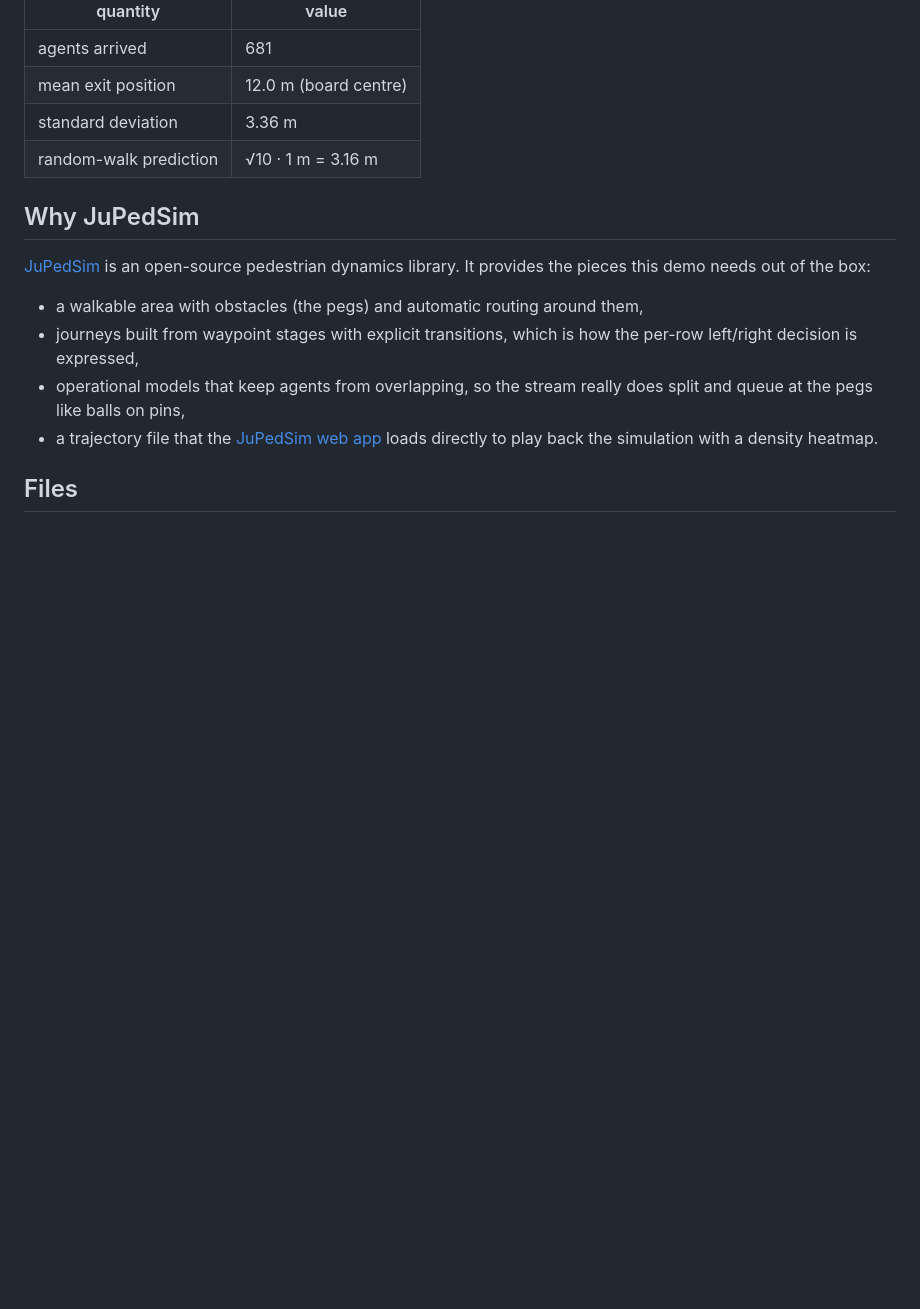
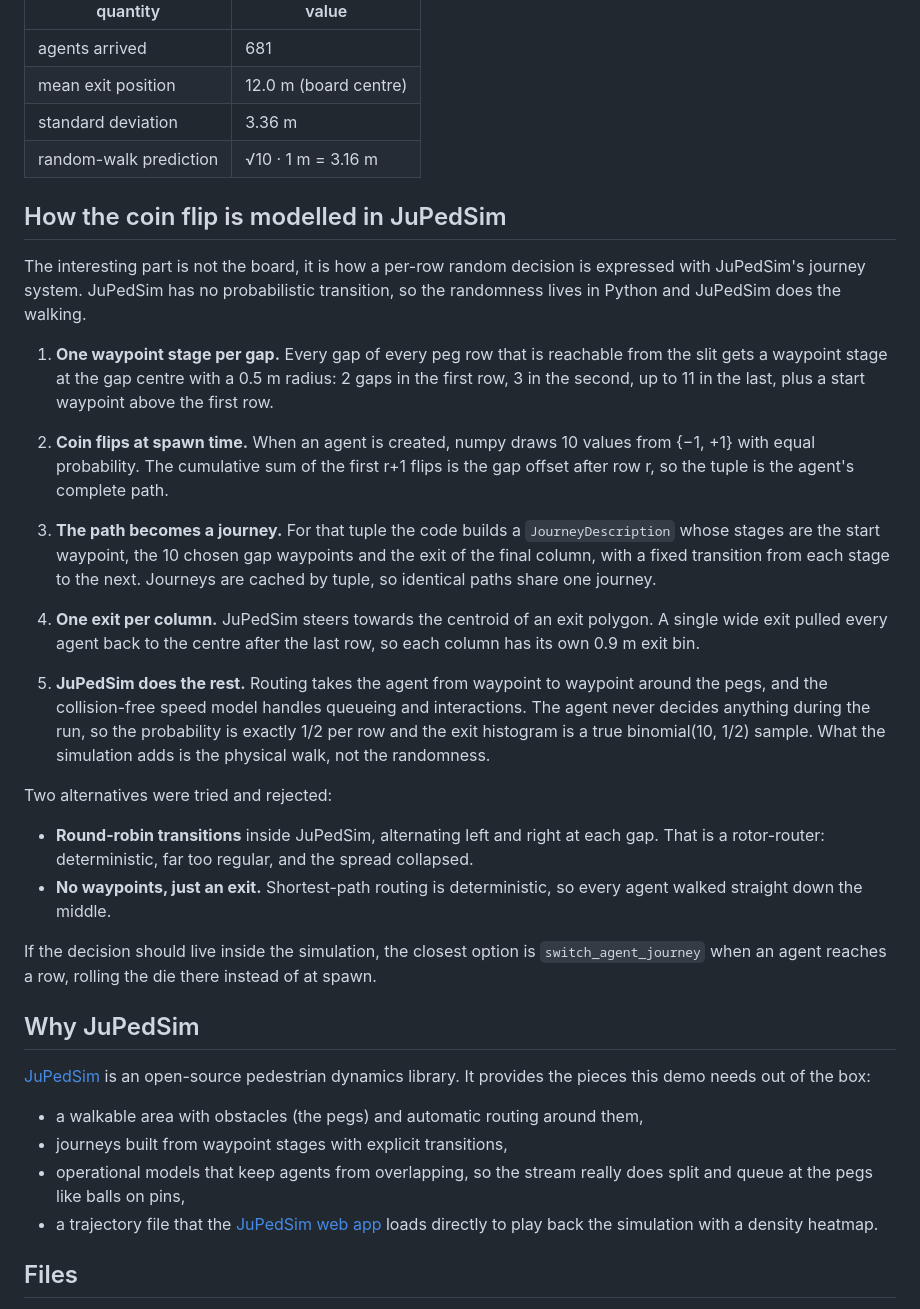
Before and after one commit to PedestrianDynamics/galton, a Markdown page: README.md, the part around the change. Rendered like a GitHub page; blank space fills up the shorter version.

Commit message:
README: explain how the coin flip is modelled
Describe the waypoint-per-gap journeys, spawn-time coin flips, fixed
transitions and per-column exits, plus the two rejected alternatives.

Claude-Session: https://claude.ai/code/session_01Wtk9hm63c1gtpgJC6Fwtbt

```diff
--- a/README.md
+++ b/README.md
@@ -27,14 +27,58 @@ Result of the run in this repository:
 | standard deviation | 3.36 m |
 | random-walk prediction | √10 · 1 m = 3.16 m |
 
+## How the coin flip is modelled in JuPedSim
+
+The interesting part is not the board, it is how a per-row random decision is
+expressed with JuPedSim's journey system. JuPedSim has no probabilistic
+transition, so the randomness lives in Python and JuPedSim does the walking.
+
+1. **One waypoint stage per gap.** Every gap of every peg row that is
+   reachable from the slit gets a waypoint stage at the gap centre with a
+   0.5 m radius: 2 gaps in the first row, 3 in the second, up to 11 in the
+   last, plus a start waypoint above the first row.
+
+2. **Coin flips at spawn time.** When an agent is created, numpy draws 10
+   values from {−1, +1} with equal probability. The cumulative sum of the
+   first r+1 flips is the gap offset after row r, so the tuple is the agent's
+   complete path.
+
+3. **The path becomes a journey.** For that tuple the code builds a
+   `JourneyDescription` whose stages are the start waypoint, the 10 chosen
+   gap waypoints and the exit of the final column, with a fixed transition
+   from each stage to the next. Journeys are cached by tuple, so identical
+   paths share one journey.
+
+4. **One exit per column.** JuPedSim steers towards the centroid of an exit
+   polygon. A single wide exit pulled every agent back to the centre after
+   the last row, so each column has its own 0.9 m exit bin.
+
+5. **JuPedSim does the rest.** Routing takes the agent from waypoint to
+   waypoint around the pegs, and the collision-free speed model handles
+   queueing and interactions. The agent never decides anything during the
+   run, so the probability is exactly 1/2 per row and the exit histogram is a
+   true binomial(10, 1/2) sample. What the simulation adds is the physical
+   walk, not the randomness.
+
+Two alternatives were tried and rejected:
+
+- **Round-robin transitions** inside JuPedSim, alternating left and right at
+  each gap. That is a rotor-router: deterministic, far too regular, and the
+  spread collapsed.
+- **No waypoints, just an exit.** Shortest-path routing is deterministic, so
+  every agent walked straight down the middle.
+
+If the decision should live inside the simulation, the closest option is
+`switch_agent_journey` when an agent reaches a row, rolling the die there
+instead of at spawn.
+
 ## Why JuPedSim
 
 [JuPedSim](https://www.jupedsim.org) is an open-source pedestrian dynamics
 library. It provides the pieces this demo needs out of the box:
 
 - a walkable area with obstacles (the pegs) and automatic routing around them,
-- journeys built from waypoint stages with explicit transitions, which is how
-  the per-row left/right decision is expressed,
+- journeys built from waypoint stages with explicit transitions,
 - operational models that keep agents from overlapping, so the stream really
   does split and queue at the pegs like balls on pins,
 - a trajectory file that the [JuPedSim web app](https://app.jupedsim.org)
```
